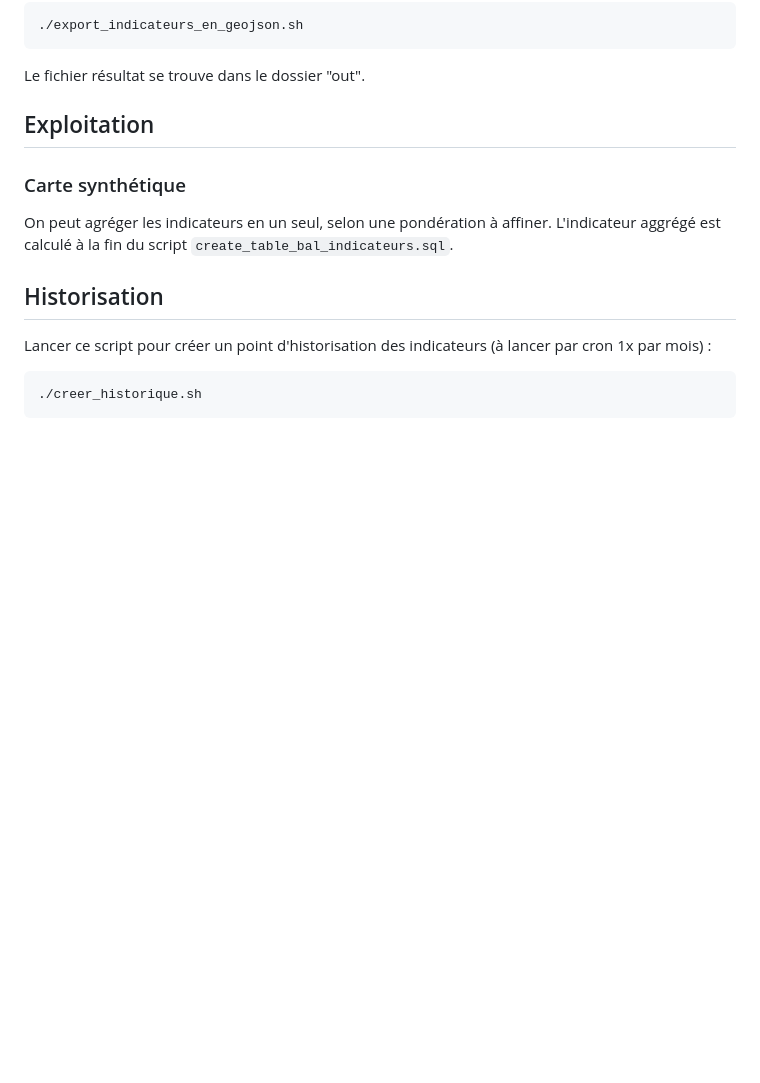
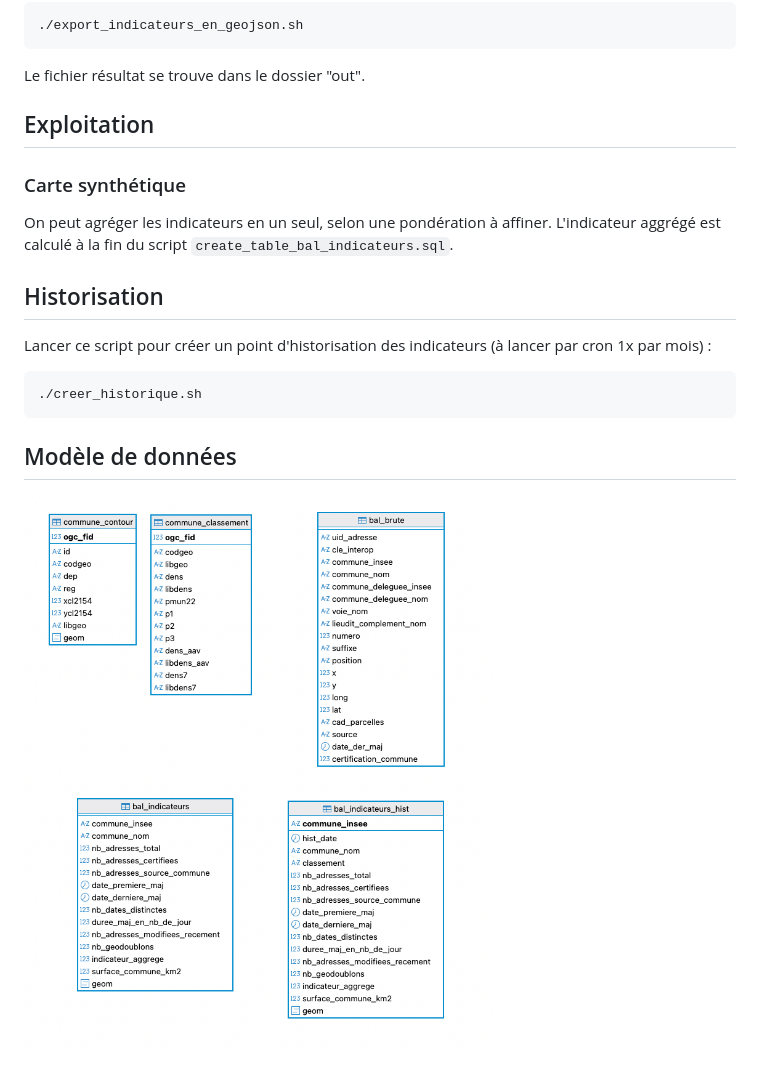
Before and after one commit to aitf-sig-topo/tdb_qualite_ban, a Markdown page: README.md, the part around the change. Drawn GitHub-style; pictures changed too: images/db_diagram.png (added); blank space fills up the shorter version.

Commit message:
DB diagramm

```diff
--- a/README.md
+++ b/README.md
@@ -97,3 +97,9 @@ L'indicateur aggrégé est calculé à la fin du script `create_table_bal_indica
 Lancer ce script pour créer un point d'historisation des indicateurs (à lancer par cron 1x par mois) :
 
     ./creer_historique.sh
+
+
+
+## Modèle de données
+
+![](images/db_diagram.png)
```
